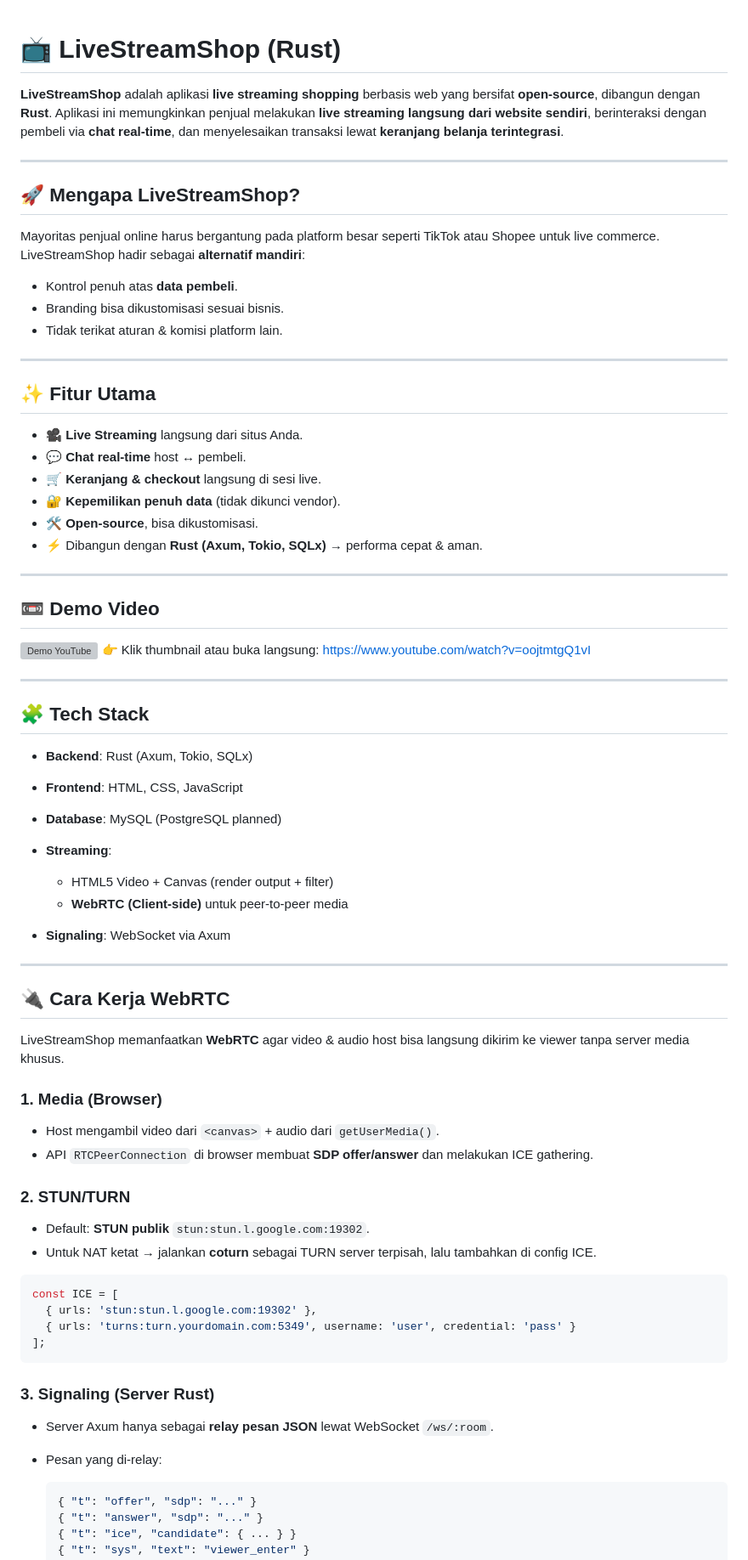
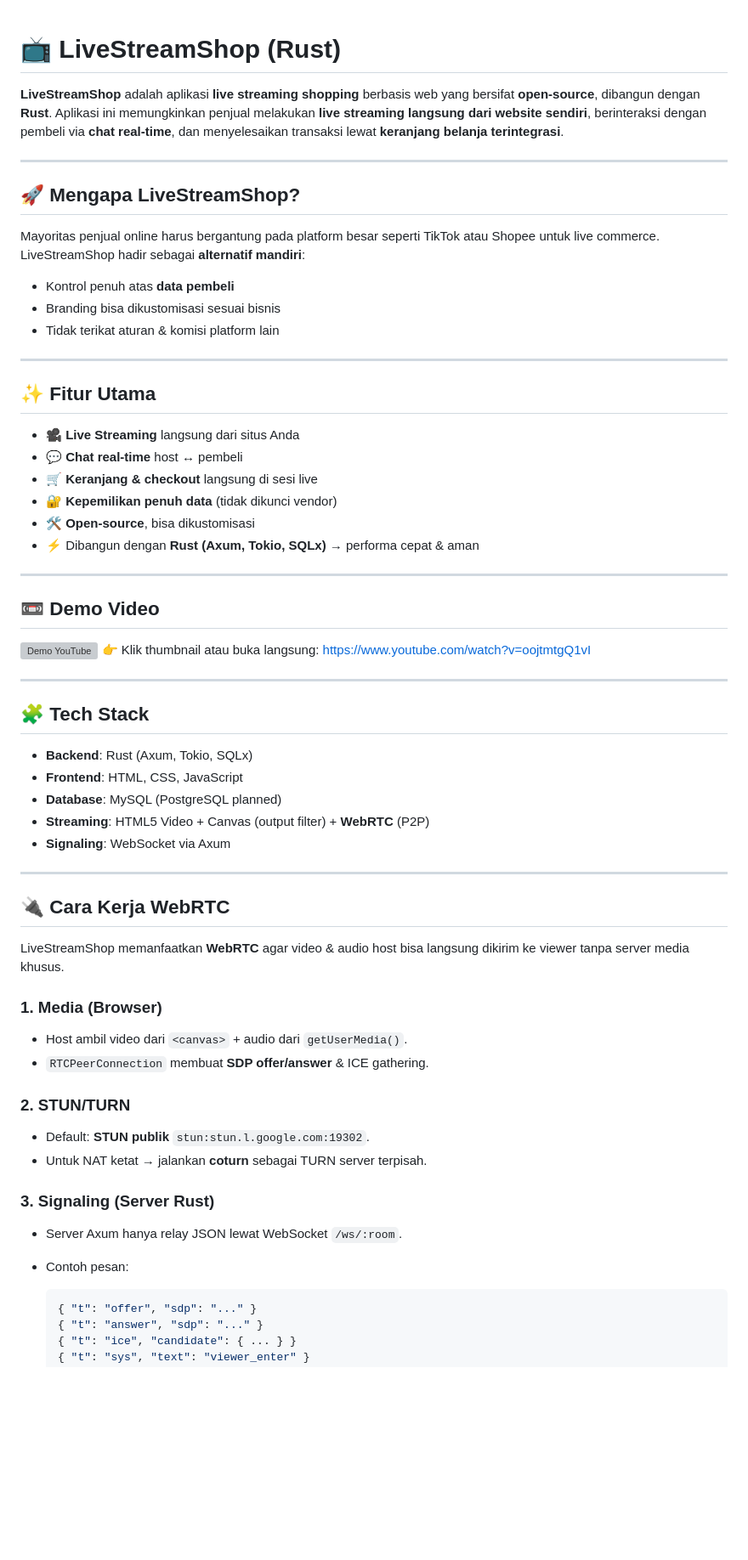
Before and after one commit to kukuhtw/livestreamshop_rust, a Markdown page: README.md, the part around one of its changes. Shown at 85% size. GitHub-like rendering; blank space fills up the shorter version; grey boxes are pictures that could not be loaded.

````diff
--- a/README.md
+++ b/README.md
@@ -1,3 +1,4 @@
+
 # 📺 LiveStreamShop (Rust)
 
 **LiveStreamShop** adalah aplikasi **live streaming shopping** berbasis web yang bersifat **open-source**, dibangun dengan **Rust**.
@@ -10,20 +11,20 @@ Aplikasi ini memungkinkan penjual melakukan **live streaming langsung dari websi
 Mayoritas penjual online harus bergantung pada platform besar seperti TikTok atau Shopee untuk live commerce.
 LiveStreamShop hadir sebagai **alternatif mandiri**:
 
-* Kontrol penuh atas **data pembeli**.
-* Branding bisa dikustomisasi sesuai bisnis.
-* Tidak terikat aturan & komisi platform lain.
+* Kontrol penuh atas **data pembeli**
+* Branding bisa dikustomisasi sesuai bisnis
+* Tidak terikat aturan & komisi platform lain
 
 ---
 
 ## ✨ Fitur Utama
 
-* 🎥 **Live Streaming** langsung dari situs Anda.
-* 💬 **Chat real-time** host ↔ pembeli.
-* 🛒 **Keranjang & checkout** langsung di sesi live.
-* 🔐 **Kepemilikan penuh data** (tidak dikunci vendor).
-* 🛠️ **Open-source**, bisa dikustomisasi.
-* ⚡ Dibangun dengan **Rust (Axum, Tokio, SQLx)** → performa cepat & aman.
+* 🎥 **Live Streaming** langsung dari situs Anda
+* 💬 **Chat real-time** host ↔ pembeli
+* 🛒 **Keranjang & checkout** langsung di sesi live
+* 🔐 **Kepemilikan penuh data** (tidak dikunci vendor)
+* 🛠️ **Open-source**, bisa dikustomisasi
+* ⚡ Dibangun dengan **Rust (Axum, Tokio, SQLx)** → performa cepat & aman
 
 ---
 
@@ -39,10 +40,7 @@ LiveStreamShop hadir sebagai **alternatif mandiri**:
 * **Backend**: Rust (Axum, Tokio, SQLx)
 * **Frontend**: HTML, CSS, JavaScript
 * **Database**: MySQL (PostgreSQL planned)
-* **Streaming**:
-
-  * HTML5 Video + Canvas (render output + filter)
-  * **WebRTC (Client-side)** untuk peer-to-peer media
+* **Streaming**: HTML5 Video + Canvas (output filter) + **WebRTC** (P2P)
 * **Signaling**: WebSocket via Axum
 
 ---
@@ -53,25 +51,18 @@ LiveStreamShop memanfaatkan **WebRTC** agar video & audio host bisa langsung dik
 
 ### 1. Media (Browser)
 
-* Host mengambil video dari `<canvas>` + audio dari `getUserMedia()`.
-* API `RTCPeerConnection` di browser membuat **SDP offer/answer** dan melakukan ICE gathering.
+* Host ambil video dari `<canvas>` + audio dari `getUserMedia()`.
+* `RTCPeerConnection` membuat **SDP offer/answer** & ICE gathering.
 
 ### 2. STUN/TURN
 
 * Default: **STUN publik** `stun:stun.l.google.com:19302`.
-* Untuk NAT ketat → jalankan **coturn** sebagai TURN server terpisah, lalu tambahkan di config ICE.
-
-```js
-const ICE = [
-  { urls: 'stun:stun.l.google.com:19302' },
-  { urls: 'turns:turn.yourdomain.com:5349', username: 'user', credential: 'pass' }
-];
-```
+* Untuk NAT ketat → jalankan **coturn** sebagai TURN server terpisah.
 
 ### 3. Signaling (Server Rust)
 
-* Server Axum hanya sebagai **relay pesan JSON** lewat WebSocket `/ws/:room`.
-* Pesan yang di-relay:
+* Server Axum hanya relay JSON lewat WebSocket `/ws/:room`.
+* Contoh pesan:
 
   ```jsonc
   { "t": "offer", "sdp": "..." }
````
Also changed, not shown: other parts of README.md (+71 -9 lines).
